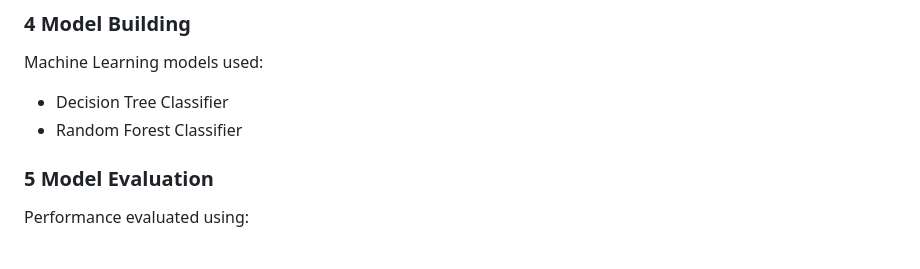
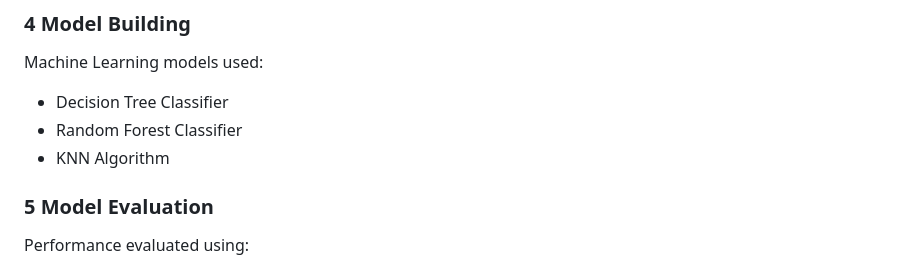
Before and after one commit to mehaksingla742/weatherprediction_using_sales, a Markdown page: README.md, the part around one of its changes. Drawn GitHub-style.

Commit message:
Update README with KNN Algorithm and project screenshots
Added KNN Algorithm to the list of models and included screenshots of the project.

```diff
--- a/README.md
+++ b/README.md
@@ -71,6 +71,7 @@ Machine Learning models used:
 
 * Decision Tree Classifier
 * Random Forest Classifier
+* KNN Algorithm
 
 ### 5 Model Evaluation
 
```
Also changed, not shown: other parts of README.md (+5 -0 lines).
